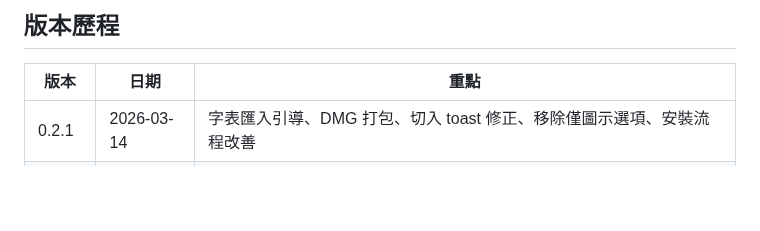
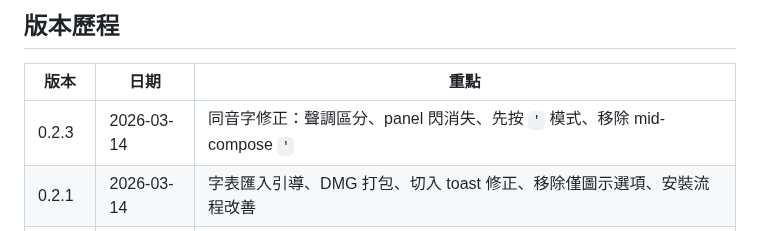
Before and after one commit to FakeRocket543/yabomish, a Markdown page: README.md, the part around the change. Drawn GitHub-style; blank space fills up the shorter version.

Commit message:
CHANGELOG + README: 補 v0.2.3

```diff
--- a/README.md
+++ b/README.md
@@ -241,6 +241,7 @@ YabomishIM/
 
 | 版本 | 日期 | 重點 |
 |------|------|------|
+| 0.2.3 | 2026-03-14 | 同音字修正：聲調區分、panel 閃消失、先按 `'` 模式、移除 mid-compose `'` |
 | 0.2.1 | 2026-03-14 | 字表匯入引導、DMG 打包、切入 toast 修正、移除僅圖示選項、安裝流程改善 |
 | 0.2.0 | 2026-03-14 | `,,` 命令系統（8 種輸入模式）、頓號 `'`、繁簡轉換、日文假名、多螢幕修正、狀態列名稱選項 |
 | 0.1.20 | 2026-03-13 | `/` 穿透模式、同音字尾綴 `'`、補碼 VRSF、注音 `';` 觸發、ㄣ/ㄥ 修正 |
```
Also changed, not shown: CHANGELOG.md (+11 -0 lines).
